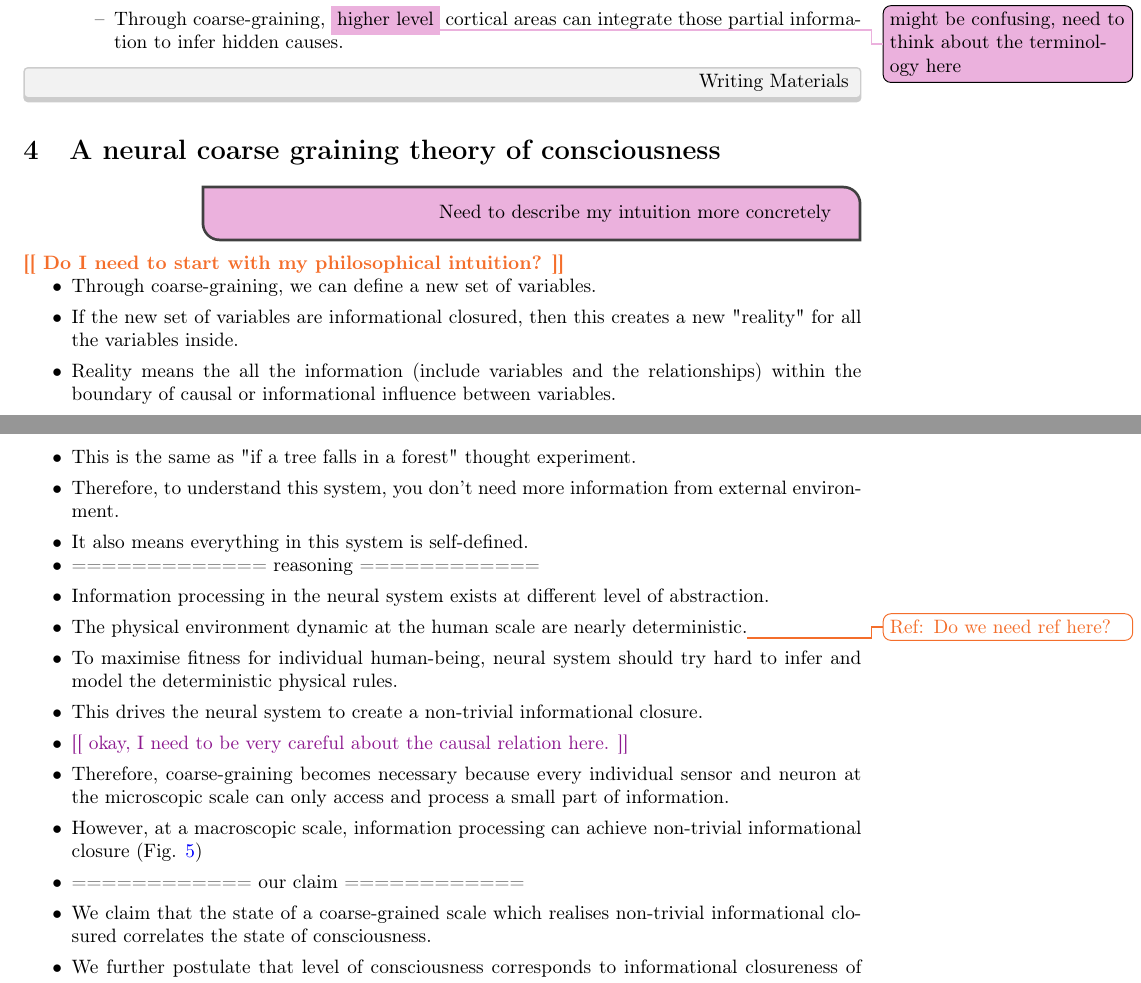
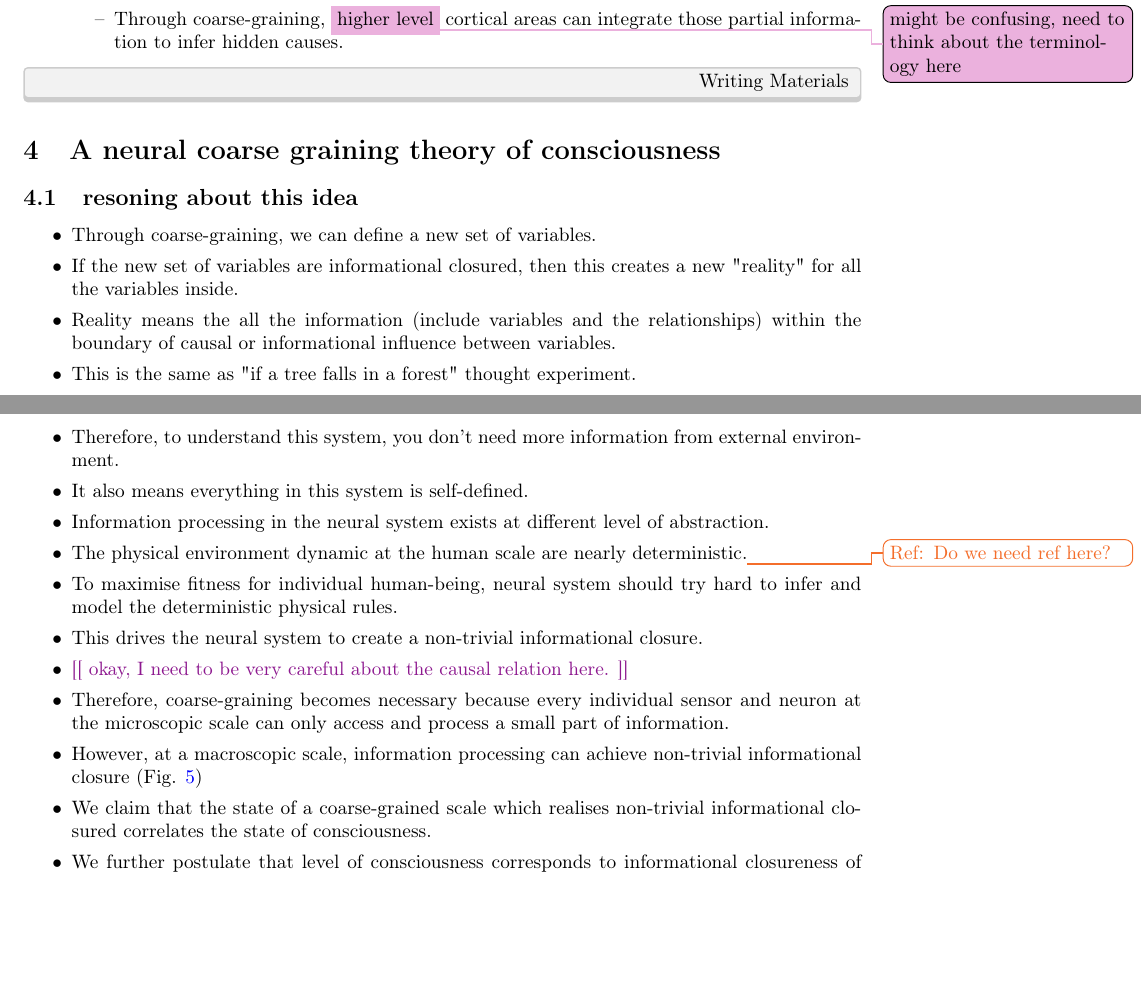
Before and after one commit to uclyyu/Paper_neural_coarse_graining_of_consciousness, a LaTeX paper (Paper_neural_coarse_graining_of_consciousness.tex): two parts of pages 10 and 11 of 30, joined at a grey line, cut so that both start at the same text, the shorter picture padded with empty space. Compiled offline with pdfLaTeX.

Commit message:
Updates from ShareLaTeX

```diff
--- a/Paper_neural_coarse_graining_of_consciousness.tex
+++ b/Paper_neural_coarse_graining_of_consciousness.tex
@@ -624,15 +624,12 @@
 
 
 
-	% ============================================================================ %
-	%                                  Out theory                                  %
-	% ============================================================================ %
+
 	\section{A neural coarse graining theory of consciousness}
-		\ideaBox{Need to describe my intuition more concretely}
-
-
-		\begin{ants}
-			\toWrite{Do I need to start with my philosophical intuition?}
+
+	    \subsection{resoning about this idea}
+		\begin{ants}
+	    % Intuition
 
 			@ Through coarse-graining, we can define a new set of variables.
 
@@ -647,18 +644,7 @@
 			@ It also means everything in this system is self-defined.
 
 
-		\end{ants}
-
-
-
-
-		% ----------------------------------------------------------------------------
-
-		\begin{ants}
-
-			%% reasoning
-
-				@ ============= reasoning ============
+		% Reasoning
 
 			@ Information processing in the neural system exists at different level of abstraction.
 
@@ -675,9 +661,7 @@
 			@ However, at a macroscopic scale, information processing can achieve non-trivial informational closure (Fig. \ref{fig:CGandIC})
 
 
-			%% our claim
-				@ ============ our claim  ============
-
+        % our claim
 			@ We claim that the state of a coarse-grained scale which realises non-trivial informational closured correlates the state of consciousness.
 
 			@ We further postulate that level of consciousness corresponds to informational closureness of processes.
```
Also changed, not shown: Paper_neural_coarse_graining_of_consciousness.tex (8 more changed lines). Lines whose indentation alone changed are shown as unchanged.
